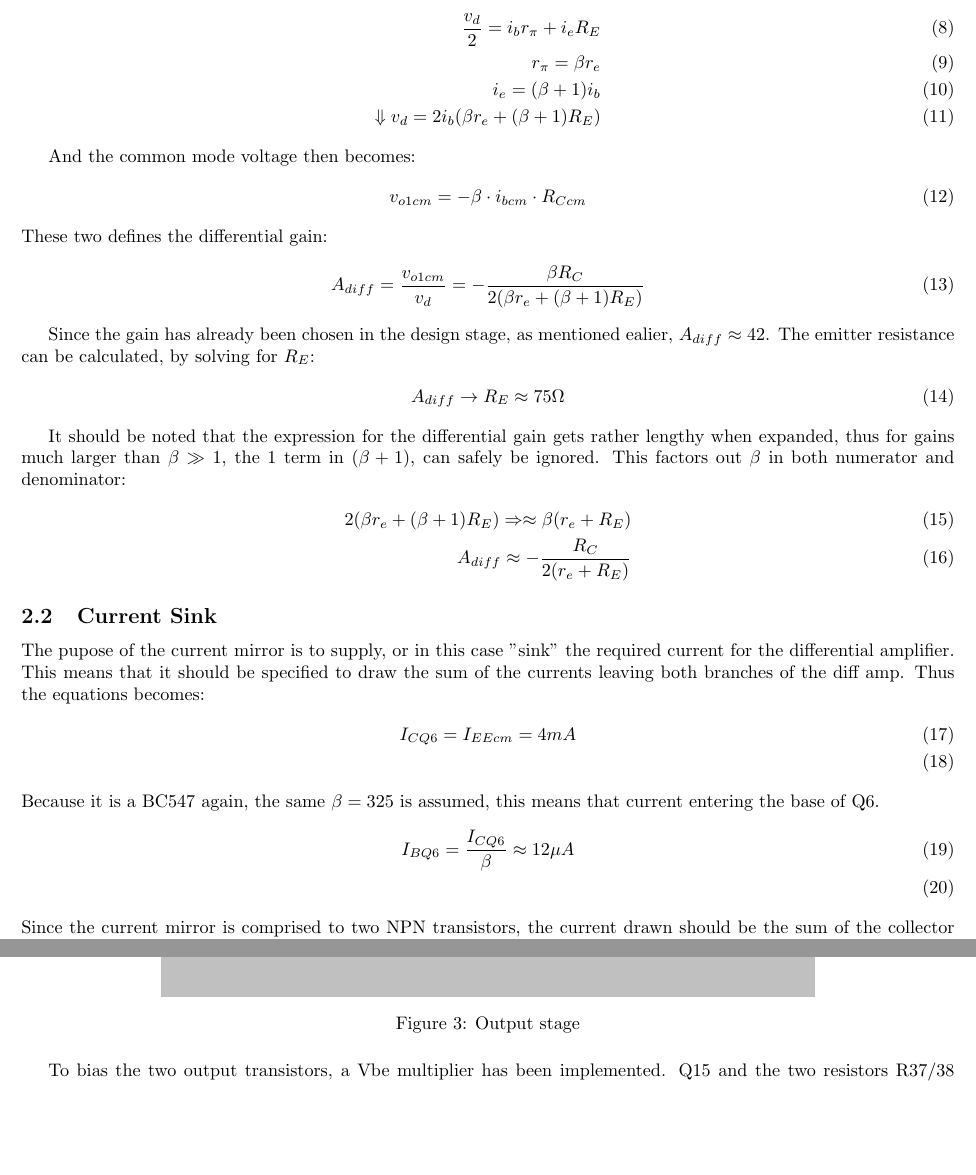
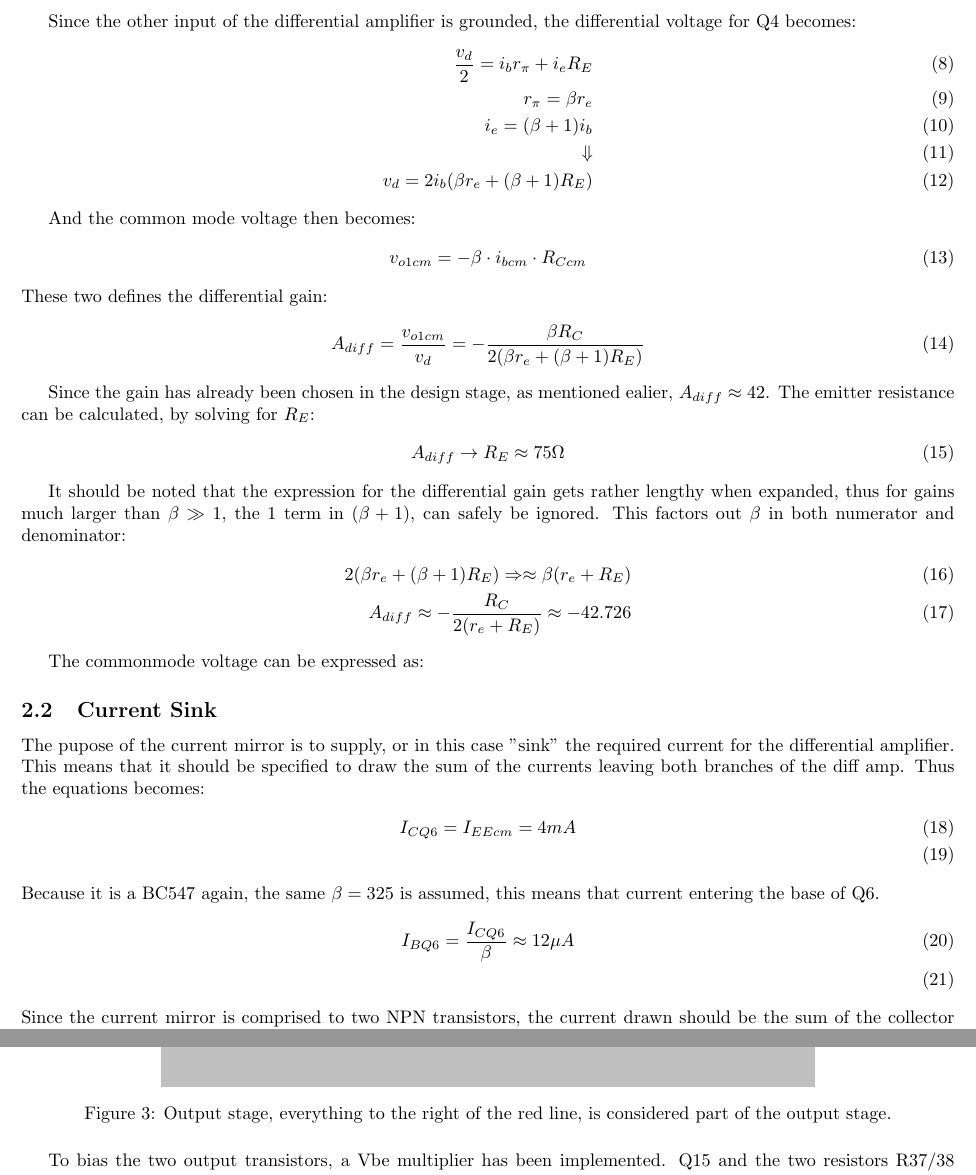
Before and after one commit to kaballian/IC_ABAMP, a LaTeX problem sheet (assignment_projectAB.tex, which reads input_stage.tex, power_stage.tex): two parts of pages 4 and 8 of 10, joined at a grey line, cut at the place of the change, the shorter picture padded with empty space. Compiled offline with pdfLaTeX.

Commit message:
needs common mode explained in the input_stage.tex

```diff
--- a/input_stage.tex
+++ b/input_stage.tex
@@ -38,7 +38,7 @@ Since the other input of the differential amplifier is grounded, the differentia
     \frac{v_d}{2} = i_b r_\pi + i_e R_E\\
     r_\pi = \beta r_e\\
     i_e = (\beta + 1)i_b\\
-    \Downarrow
+    \Downarrow\\
     v_d = 2i_b(\beta r_e + (\beta + 1)R_E)
 \end{align}
 
@@ -61,8 +61,11 @@ It should be noted that the expression for the differential gain gets rather len
 than $\beta \gg 1$, the 1 term in $(\beta +1)$, can safely be ignored. This factors out $\beta$ in both numerator and denominator:
 \begin{align}
     2(\beta r_e + (\beta + 1) R_E) \Rightarrow \approx \beta(r_e + R_E)\\
-     A_{diff} \approx - \frac{R_C}{2(r_e + R_E)}
+     A_{diff} \approx - \frac{R_C}{2(r_e + R_E)} \approx -42.726
 \end{align}
+
+The commonmode voltage can be expressed as:
+%skriv noget her jakob!
 
 
 \subsection{Current Sink}
--- a/power_stage.tex
+++ b/power_stage.tex
@@ -11,7 +11,8 @@ cross distortion is avoided.
 \begin{figure}[!htb]
     \centering
     \includegraphics[width=0.7\textwidth]{output_stage.png}
-    \caption{Output stage}
+    \caption{Output stage, everything to the right of the red line, is considered
+    part of the output stage.}
 \end{figure}
 
 
```
Also changed, not shown: assignment_projectAB.pdf, input_stage.tex (4 more changed lines), power_stage.tex (2 more changed lines), 4 other files.
